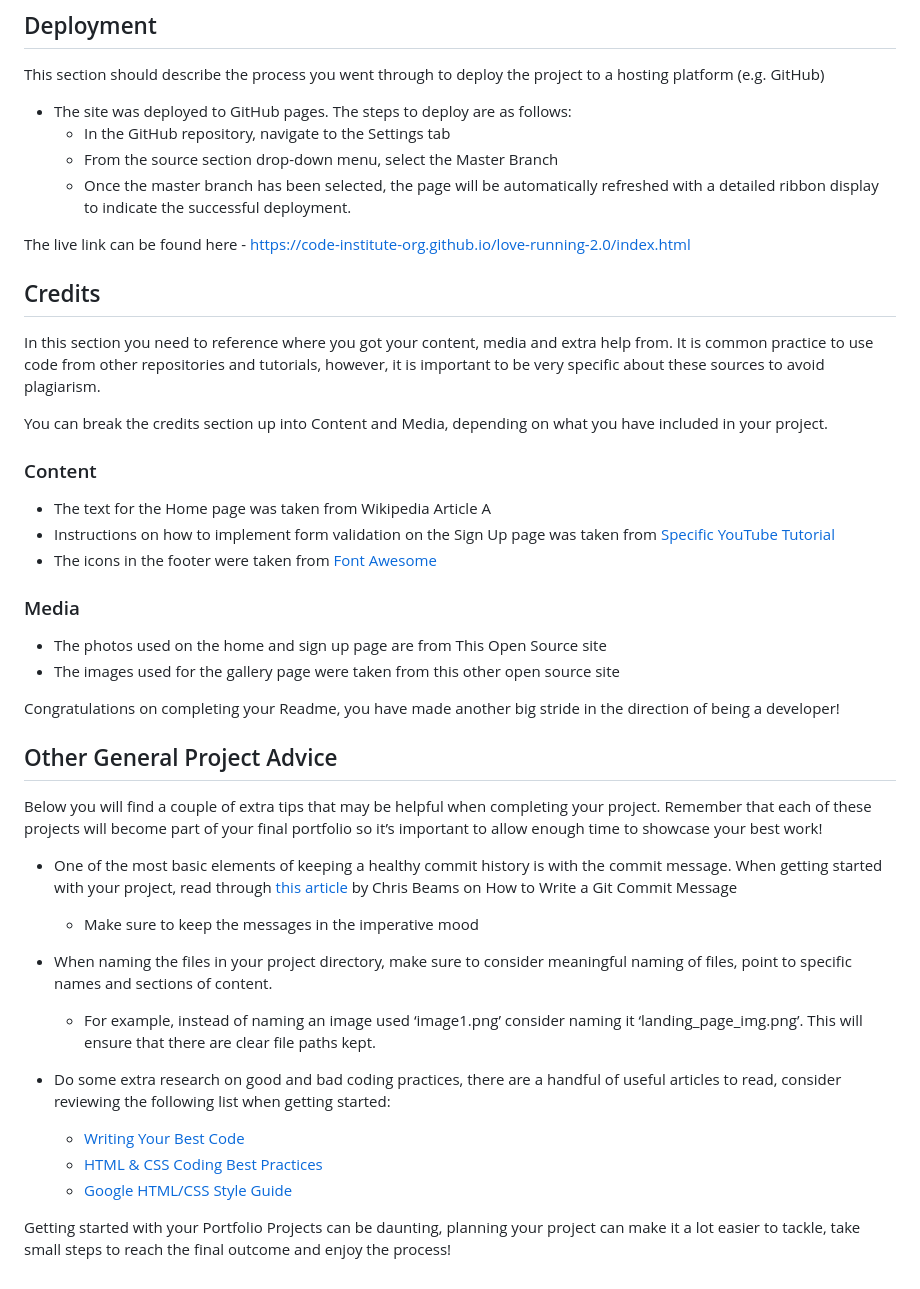
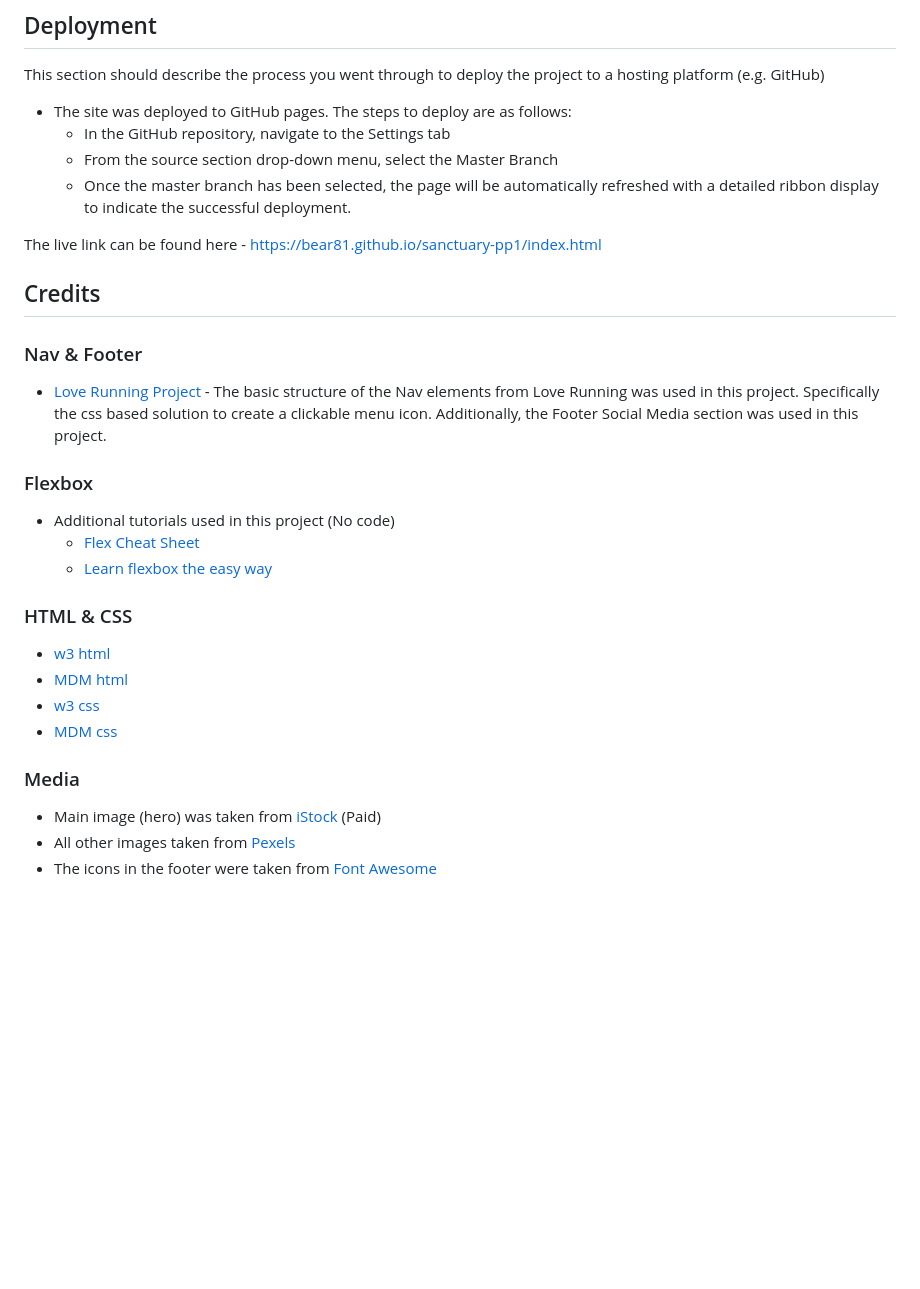
Before and after one commit to Bear81/sanctuary-pp1, a Markdown page: README.md, the part around one of its changes. Rendered like a GitHub page; blank space fills up the shorter version.

```diff
--- a/README.md
+++ b/README.md
@@ -103,42 +100,29 @@ This section should describe the process you went through to deploy the project
   - From the source section drop-down menu, select the Master Branch
   - Once the master branch has been selected, the page will be automatically refreshed with a detailed ribbon display to indicate the successful deployment.
 
-The live link can be found here - https://code-institute-org.github.io/love-running-2.0/index.html
-
+The live link can be found here - <https://bear81.github.io/sanctuary-pp1/index.html>
 
 ## Credits
 
-In this section you need to reference where you got your content, media and extra help from. It is common practice to use code from other repositories and tutorials, however, it is important to be very specific about these sources to avoid plagiarism.
+### Nav & Footer
 
-You can break the credits section up into Content and Media, depending on what you have included in your project.
+- [Love Running Project](https://github.com/Code-Institute-Solutions/Love-Running-Solutions) - The basic structure of the Nav elements from Love Running was used in this project. Specifically the css based solution to create a clickable menu icon. Additionally, the Footer Social Media section was used in this project.
 
-### Content
+### Flexbox
 
-- The text for the Home page was taken from Wikipedia Article A
-- Instructions on how to implement form validation on the Sign Up page was taken from [Specific YouTube Tutorial](https://www.youtube.com/)
-- The icons in the footer were taken from [Font Awesome](https://fontawesome.com/)
+- Additional tutorials used in this project (No code)
+  - [Flex Cheat Sheet](https://flexbox.malven.co/)
+  - [Learn flexbox the easy way](https://www.youtube.com/watch?v=u044iM9xsWU&list=PL3_VIArpa1JQtpIJEOjcN0-XTgJ006ZPi&index=2)
+
+### HTML & CSS
+
+- [w3 html](https://www.w3schools.com/html/)
+- [MDM html](https://developer.mozilla.org/en-US/docs/Web/HTML)
+- [w3 css](https://www.w3schools.com/w3css/defaulT.asp)
+- [MDM css](https://developer.mozilla.org/en-US/docs/Web/CSS)
 
 ### Media
 
-- The photos used on the home and sign up page are from This Open Source site
-- The images used for the gallery page were taken from this other open source site
-
-
-Congratulations on completing your Readme, you have made another big stride in the direction of being a developer!
-
-## Other General Project Advice
-
-Below you will find a couple of extra tips that may be helpful when completing your project. Remember that each of these projects will become part of your final portfolio so it’s important to allow enough time to showcase your best work!
-
-- One of the most basic elements of keeping a healthy commit history is with the commit message. When getting started with your project, read through [this article](https://chris.beams.io/posts/git-commit/) by Chris Beams on How to Write  a Git Commit Message
-  - Make sure to keep the messages in the imperative mood
-
-- When naming the files in your project directory, make sure to consider meaningful naming of files, point to specific names and sections of content.
-  - For example, instead of naming an image used ‘image1.png’ consider naming it ‘landing_page_img.png’. This will ensure that there are clear file paths kept.
-
-- Do some extra research on good and bad coding practices, there are a handful of useful articles to read, consider reviewing the following list when getting started:
-  - [Writing Your Best Code](https://learn.shayhowe.com/html-css/writing-your-best-code/)
-  - [HTML & CSS Coding Best Practices](https://medium.com/@inceptiondj.info/html-css-coding-best-practice-fadb9870a00f)
-  - [Google HTML/CSS Style Guide](https://google.github.io/styleguide/htmlcssguide.html#General)
-
-Getting started with your Portfolio Projects can be daunting, planning your project can make it a lot easier to tackle, take small steps to reach the final outcome and enjoy the process!
+- Main image (hero) was taken from [iStock](https://www.istockphoto.com/photo/salthill-galway-ireland-gm182398527-11531311) (Paid)
+- All other images taken from [Pexels](https://www.pexels.com/collections/yoga-moody-coastal-theme-fxnk2vk/)
+- The icons in the footer were taken from [Font Awesome](https://fontawesome.com/)
```
Also changed, not shown: other parts of README.md (+35 -38 lines), README-original.md (deleted, +0 -39 lines), Sanctuary Cove.md (deleted, +0 -128 lines).
